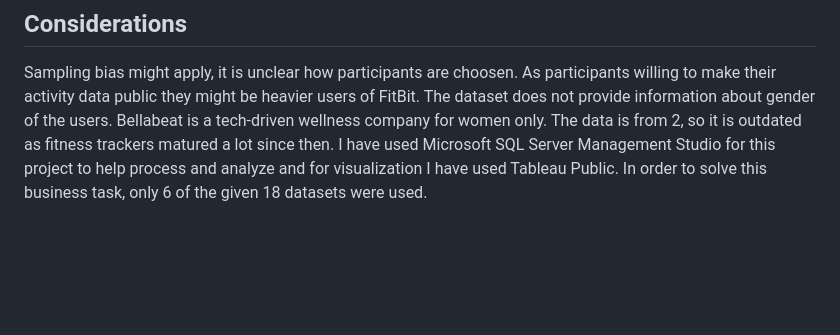
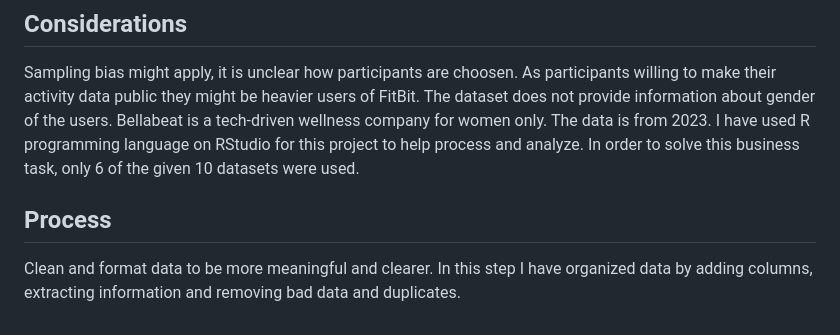
Before and after one commit to mangla9050/Bellabeat-Health-Fitness-Project, a Markdown page: README.md, the part around the change. GitHub-like rendering; blank space fills up the shorter version.

```diff
--- a/README.md
+++ b/README.md
@@ -24,5 +24,8 @@ To answer Bellabeat's business tasks I will be using FitBit Fitness Tracker Data
 ## Considerations ##
 Sampling bias might apply, it is unclear how participants are choosen. As participants willing to make their activity data public they might be heavier users of FitBit.
 The dataset does not provide information about gender of the users. Bellabeat is a tech-driven wellness company for women only.
-The data is from 2, so it is outdated as fitness trackers matured a lot since then.
-I have used Microsoft SQL Server Management Studio for this project to help process and analyze and for visualization I have used Tableau Public. In order to solve this business task, only 6 of the given 18 datasets were used.
+The data is from 2023.
+I have used R programming language on RStudio for this project to help process and analyze. In order to solve this business task, only 6 of the given 10 datasets were used.
+
+## Process ##
+Clean and format data to be more meaningful and clearer. In this step I have organized data by adding columns, extracting information and removing bad data and duplicates.
```
